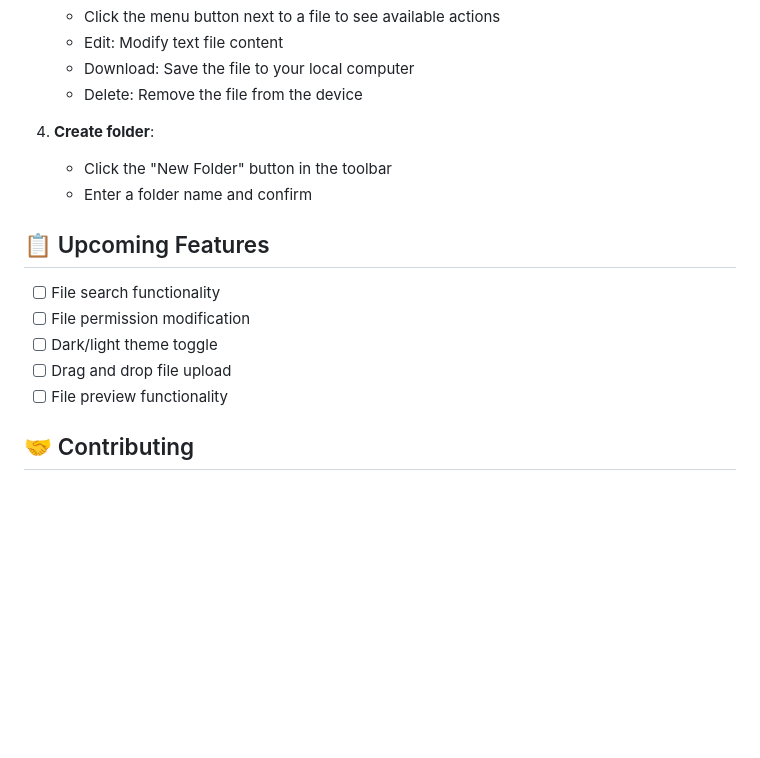
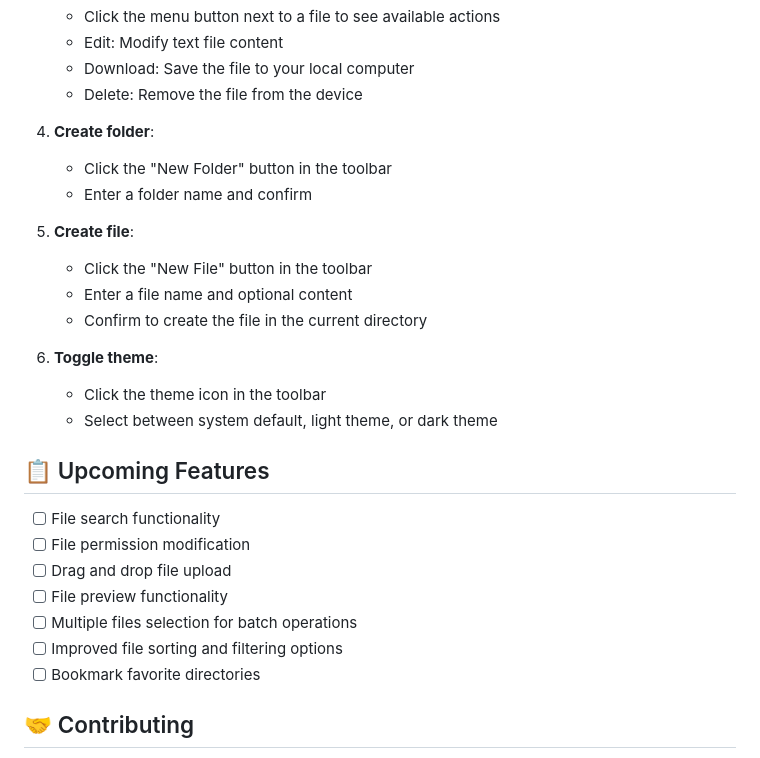
Before and after one commit to wkbin/AdbFileManager, a Markdown page: README.md, the part around one of its changes. Drawn GitHub-style; blank space fills up the shorter version.

```diff
--- a/README.md
+++ b/README.md
@@ -77,13 +81,24 @@ ADB File Manager is a desktop application that allows you to remotely browse and
    - Click the "New Folder" button in the toolbar
    - Enter a folder name and confirm
 
+5. **Create file**:
+   - Click the "New File" button in the toolbar
+   - Enter a file name and optional content
+   - Confirm to create the file in the current directory
+
+6. **Toggle theme**:
+   - Click the theme icon in the toolbar
+   - Select between system default, light theme, or dark theme
+
 ## 📋 Upcoming Features
 
 - [ ] File search functionality
 - [ ] File permission modification
-- [ ] Dark/light theme toggle
 - [ ] Drag and drop file upload
 - [ ] File preview functionality
+- [ ] Multiple files selection for batch operations
+- [ ] Improved file sorting and filtering options
+- [ ] Bookmark favorite directories
 
 ## 🤝 Contributing
 
```
Also changed, not shown: other parts of README.md (+4 -0 lines), README_zh.md (+17 -2 lines), docs/images/1.png, docs/images/2.png (added).
